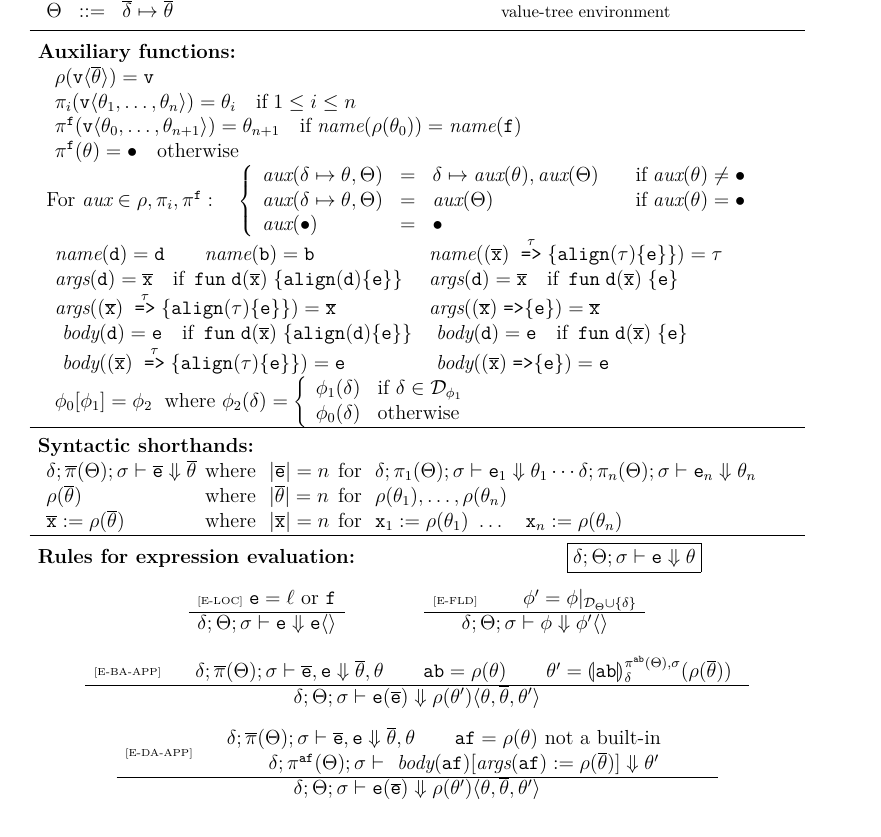
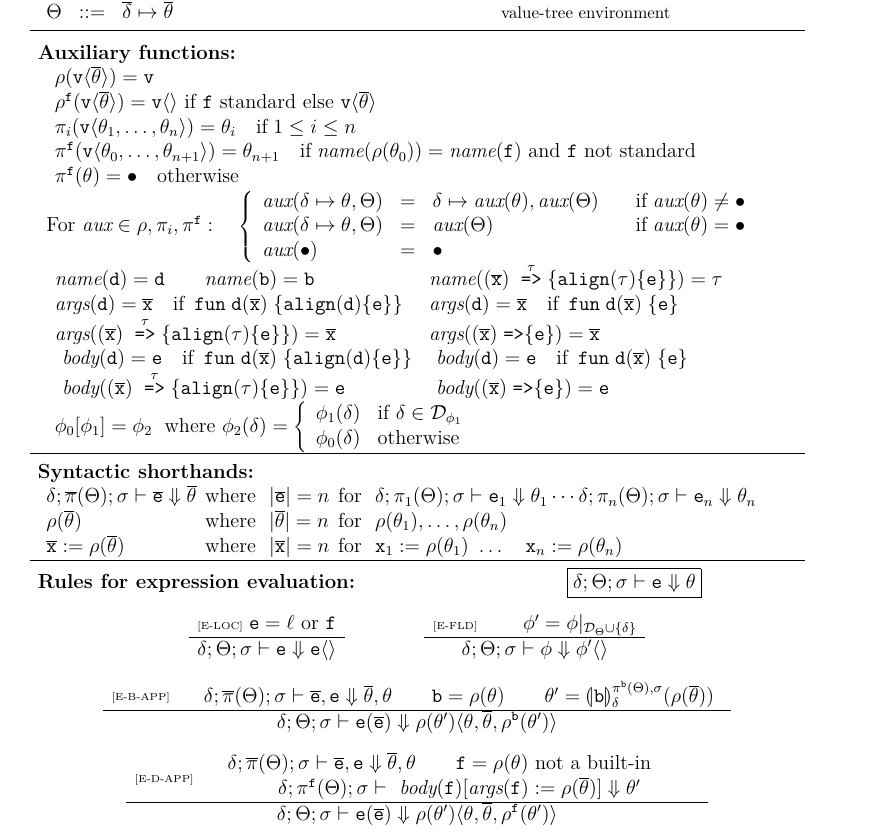
Before and after one commit to kklorenzotesta/TesiKotac, a LaTeX thesis (main.tex, which reads src/60-kotac.tex): part of page 52 of 61, cut so that both start at the same text. Compiled offline with pdfLaTeX.

Commit message:
opsem again

```diff
--- a/src/60-kotac.tex
+++ b/src/60-kotac.tex
@@ -150,12 +150,14 @@ An aggregate function value $\afunvalue$ can be an aggregate built-in function $
 %
 \vrootOf{\mkvt{\anyvalue}{\overline{\vtree}}}  =   \anyvalue
 \\
+\vroot^\funvalue(\mkvt{\anyvalue}{\overline{\vtree}})  = \mkvt{\anyvalue}{} \text{ if } \funvalue \text{ standard else } \mkvt{\anyvalue}{\overline{\vtree}}
+\\
 %
 \piIof{i}{\mkvt{\anyvalue}{\vtree_1,\ldots,\vtree_n}}  =   \vtree_i
 \quad \mbox{if} \; 1\le i \le n
 \\
 \piBof{\funvalue}{\mkvt{\anyvalue}{\vtree_0,\ldots,\vtree_{n+1}}}  =   \vtree_{n+1}
-\quad \mbox{if} \; \nameOf(\vrootOf{\vtree_{0}}) = \nameOf(\funvalue)
+\quad \mbox{if} \; \nameOf(\vrootOf{\vtree_{0}}) = \nameOf(\funvalue) \text{ and } \funvalue \text{ not standard}
 \\
  \piBof{\funvalue}{\vtree}  =   \emptyseq \quad \mbox{otherwise}
 \\
@@ -240,50 +242,27 @@ An aggregate function value $\afunvalue$ can be an aggregate built-in function $
 \bsopsem{\deviceId}{\Trees}{\senstate}{\fvalue}{\mkvt{\fvalue'}{}}
 }
 \skiptransition\\[-6pt]
-\surfaceTyping{E-BA-APP}{  \quad
+\surfaceTyping{E-B-APP}{  \quad
 \begin{array}{c}
   \bsopsem{\deviceId}{\piIofOv{\Trees}}{\senstate}{\overline{\e},\e}{\overline{\vtree},\vtree}
-  \qquad \abname = \vrootOf{\vtree}
-  \qquad \vtree'=\builtinop{\abname}{\correction{\deviceId}}{\piBof{\abname}{\Trees},\senstate}(\vrootOf{\overline{\vtree}})
+  \qquad \bname = \vrootOf{\vtree}
+  \qquad \vtree'=\builtinop{\bname}{\correction{\deviceId}}{\piBof{\bname}{\Trees},\senstate}(\vrootOf{\overline{\vtree}})
 \end{array}
  }{
-\bsopsem{\deviceId}{\Trees}{\senstate}{\e(\overline{\e})}{\mkvt{\vrootOf{\vtree'}}{\vtree,\overline{\vtree},\vtree'}}
+\bsopsem{\deviceId}{\Trees}{\senstate}{\e(\overline{\e})}{\mkvt{\vrootOf{\vtree'}}{\vtree,\overline{\vtree},\vroot^\bname(\vtree')}}
 }
 %
 \skiptransition\\[-6pt]
 %
-\surfaceTyping{E-DA-APP}{ \quad
+\surfaceTyping{E-D-APP}{ \quad
 \begin{array}{c}
   \bsopsem{\deviceId}{\piIofOv{\Trees}}{\senstate}{\overline{\e},\e}{\overline{\vtree},\vtree} \qquad
-  \afunvalue=\vrootOf{\vtree} \mbox{ not a built-in} \qquad
+  \funvalue=\vrootOf{\vtree} \mbox{ not a built-in} \qquad
 \\
-  \bsopsem{\deviceId}{\piBof{\afunvalue}{\Trees}}{\senstate}{\applySubstitution{\body{\afunvalue}}{\substitution{\args{\afunvalue}}{\vrootOf{\overline{\vtree}}}}}{\vtree'}
+  \bsopsem{\deviceId}{\piBof{\funvalue}{\Trees}}{\senstate}{\applySubstitution{\body{\funvalue}}{\substitution{\args{\funvalue}}{\vrootOf{\overline{\vtree}}}}}{\vtree'}
 \end{array}
 }{
-\bsopsem{\deviceId}{\Trees}{\senstate}{\e(\overline{\e})}{\mkvt{\vrootOf{\vtree'}}{\vtree,\overline{\vtree},\vtree'}}
-}
-\skiptransition\\[-6pt]
-\surfaceTyping{E-BS-APP}{  \quad
-\begin{array}{c}
-  \bsopsem{\deviceId}{\piIofOv{\Trees}}{\senstate}{\overline{\e},\e}{\overline{\vtree},\vtree}
-  \qquad \sbname = \vrootOf{\vtree}
-  \qquad \mkvt{\sanyvalue}{} = \builtinop{\sbname}{\correction{\deviceId}}{\emptyseq,\senstate}(\vrootOf{\overline{\vtree}})
-\end{array}
- }{
-\bsopsem{\deviceId}{\Trees}{\senstate}{\e(\overline{\e})}{\mkvt{\anyvalue}{\vtree,\overline{\vtree}, \mkvt{\sanyvalue}{}}}
-}
-%
-\skiptransition\\[-6pt]
-%
-\surfaceTyping{E-DS-APP}{ \quad
-\begin{array}{c}
-  \bsopsem{\deviceId}{\piIofOv{\Trees}}{\senstate}{\overline{\e},\e}{\overline{\vtree},\vtree} \qquad
-  \sfunvalue=\vrootOf{\vtree} \mbox{ not a built-in} \qquad
-\\
-  \bsopsem{\deviceId}{\emptyseq}{\senstate}{\applySubstitution{\body{\sfunvalue}}{\substitution{\args{\sfunvalue}}{\vrootOf{\overline{\vtree}}}}}{ \mkvt{\sanyvalue}{} }
-\end{array}
- }{
-\bsopsem{\deviceId}{\Trees}{\senstate}{\e(\overline{\e})}{\mkvt{\sanyvalue}{\vtree,\overline{\vtree}, \mkvt{\sanyvalue}{}}}
+\bsopsem{\deviceId}{\Trees}{\senstate}{\e(\overline{\e})}{\mkvt{\vrootOf{\vtree'}}{\vtree,\overline{\vtree},\vroot^\funvalue(\vtree')}}
 }
 %
 \skiptransition\\[-5pt]
```
Also changed, not shown: src/60-kotac.tex (2 more changed lines).
